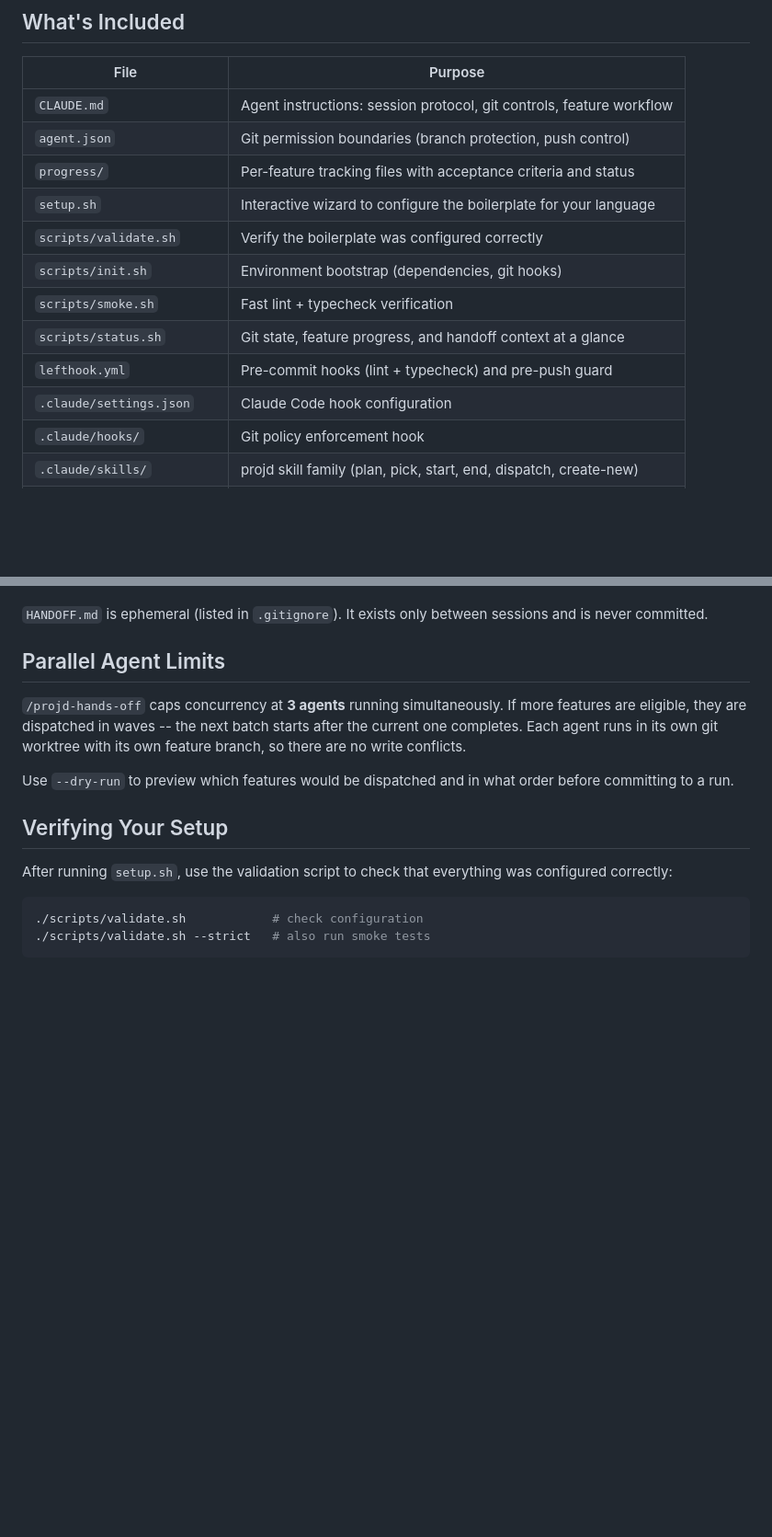
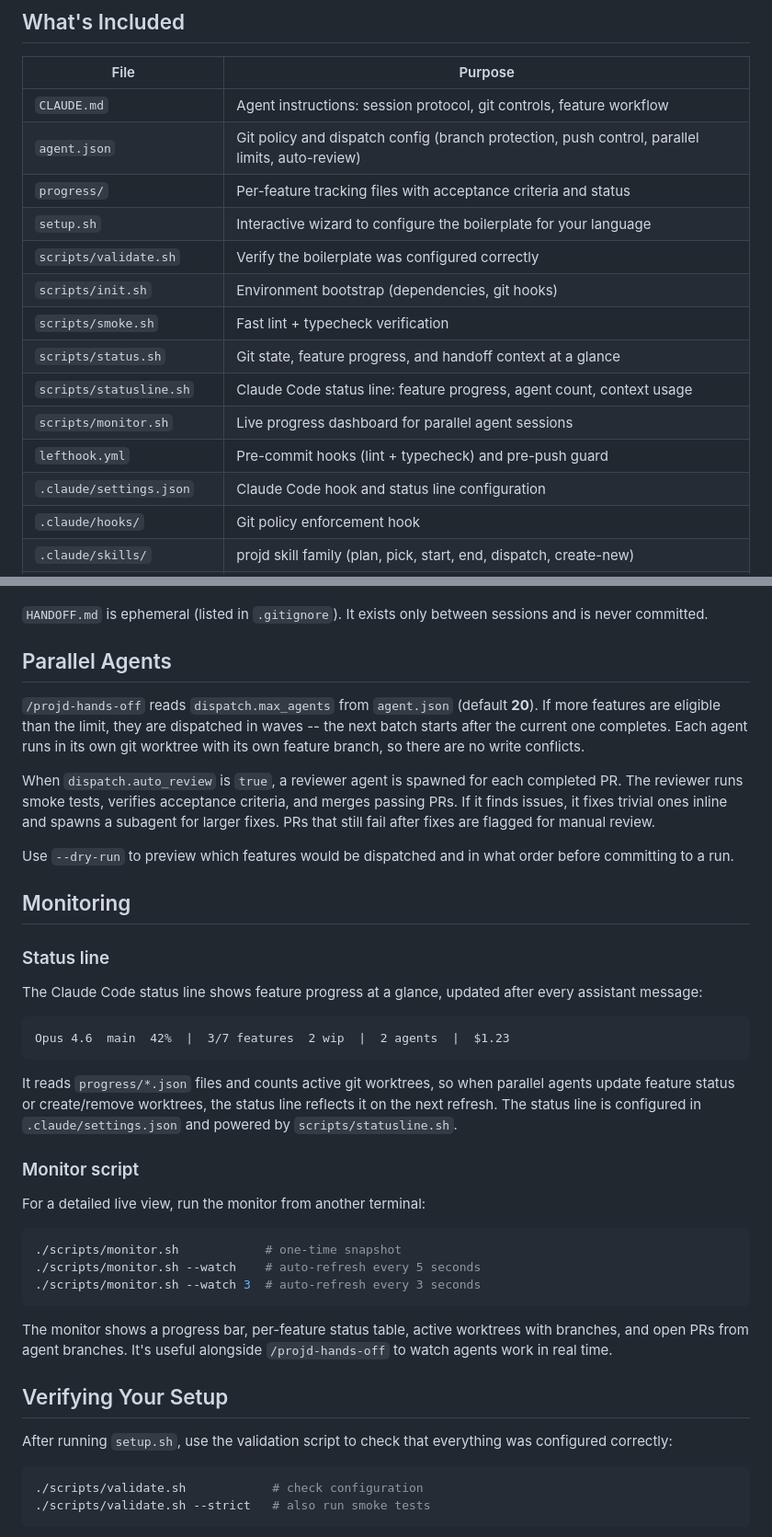
Before and after one commit to 0x3k/projd, a Markdown page: README.md, 2 parts joined by grey strips. Shown at 92% size. Rendered like a GitHub page; blank space fills up the shorter version.

````diff
--- a/README.md
+++ b/README.md
@@ -119,15 +119,17 @@ There is no step 3. If something goes sideways, check `progress/` to see what's
 | File | Purpose |
 |------|---------|
 | `CLAUDE.md` | Agent instructions: session protocol, git controls, feature workflow |
-| `agent.json` | Git permission boundaries (branch protection, push control) |
+| `agent.json` | Git policy and dispatch config (branch protection, push control, parallel limits, auto-review) |
 | `progress/` | Per-feature tracking files with acceptance criteria and status |
 | `setup.sh` | Interactive wizard to configure the boilerplate for your language |
 | `scripts/validate.sh` | Verify the boilerplate was configured correctly |
 | `scripts/init.sh` | Environment bootstrap (dependencies, git hooks) |
 | `scripts/smoke.sh` | Fast lint + typecheck verification |
 | `scripts/status.sh` | Git state, feature progress, and handoff context at a glance |
+| `scripts/statusline.sh` | Claude Code status line: feature progress, agent count, context usage |
+| `scripts/monitor.sh` | Live progress dashboard for parallel agent sessions |
 | `lefthook.yml` | Pre-commit hooks (lint + typecheck) and pre-push guard |
-| `.claude/settings.json` | Claude Code hook configuration |
+| `.claude/settings.json` | Claude Code hook and status line configuration |
 | `.claude/hooks/` | Git policy enforcement hook |
 | `.claude/skills/` | projd skill family (plan, pick, start, end, dispatch, create-new) |
 | `scripts/install-skill.sh` | Install the `/projd-create` scaffolding skill to `~/.claude/skills/` |
@@ -247,11 +249,37 @@ Long-running work often spans multiple sessions. projd handles this through `HAN
 
 `HANDOFF.md` is ephemeral (listed in `.gitignore`). It exists only between sessions and is never committed.
 
-## Parallel Agent Limits
+## Parallel Agents
 
-`/projd-hands-off` caps concurrency at **3 agents** running simultaneously. If more features are eligible, they are dispatched in waves -- the next batch starts after the current one completes. Each agent runs in its own git worktree with its own feature branch, so there are no write conflicts.
+`/projd-hands-off` reads `dispatch.max_agents` from `agent.json` (default **20**). If more features are eligible than the limit, they are dispatched in waves -- the next batch starts after the current one completes. Each agent runs in its own git worktree with its own feature branch, so there are no write conflicts.
+
+When `dispatch.auto_review` is `true`, a reviewer agent is spawned for each completed PR. The reviewer runs smoke tests, verifies acceptance criteria, and merges passing PRs. If it finds issues, it fixes trivial ones inline and spawns a subagent for larger fixes. PRs that still fail after fixes are flagged for manual review.
 
 Use `--dry-run` to preview which features would be dispatched and in what order before committing to a run.
+
+## Monitoring
+
+### Status line
+
+The Claude Code status line shows feature progress at a glance, updated after every assistant message:
+
+```
+Opus 4.6  main  42%  |  3/7 features  2 wip  |  2 agents  |  $1.23
+```
+
+It reads `progress/*.json` files and counts active git worktrees, so when parallel agents update feature status or create/remove worktrees, the status line reflects it on the next refresh. The status line is configured in `.claude/settings.json` and powered by `scripts/statusline.sh`.
+
+### Monitor script
+
+For a detailed live view, run the monitor from another terminal:
+
+```bash
+./scripts/monitor.sh            # one-time snapshot
+./scripts/monitor.sh --watch    # auto-refresh every 5 seconds
+./scripts/monitor.sh --watch 3  # auto-refresh every 3 seconds
+```
+
+The monitor shows a progress bar, per-feature status table, active worktrees with branches, and open PRs from agent branches. It's useful alongside `/projd-hands-off` to watch agents work in real time.
 
 ## Verifying Your Setup
 
````
Also changed, not shown: other parts of README.md (+8 -8 lines).
